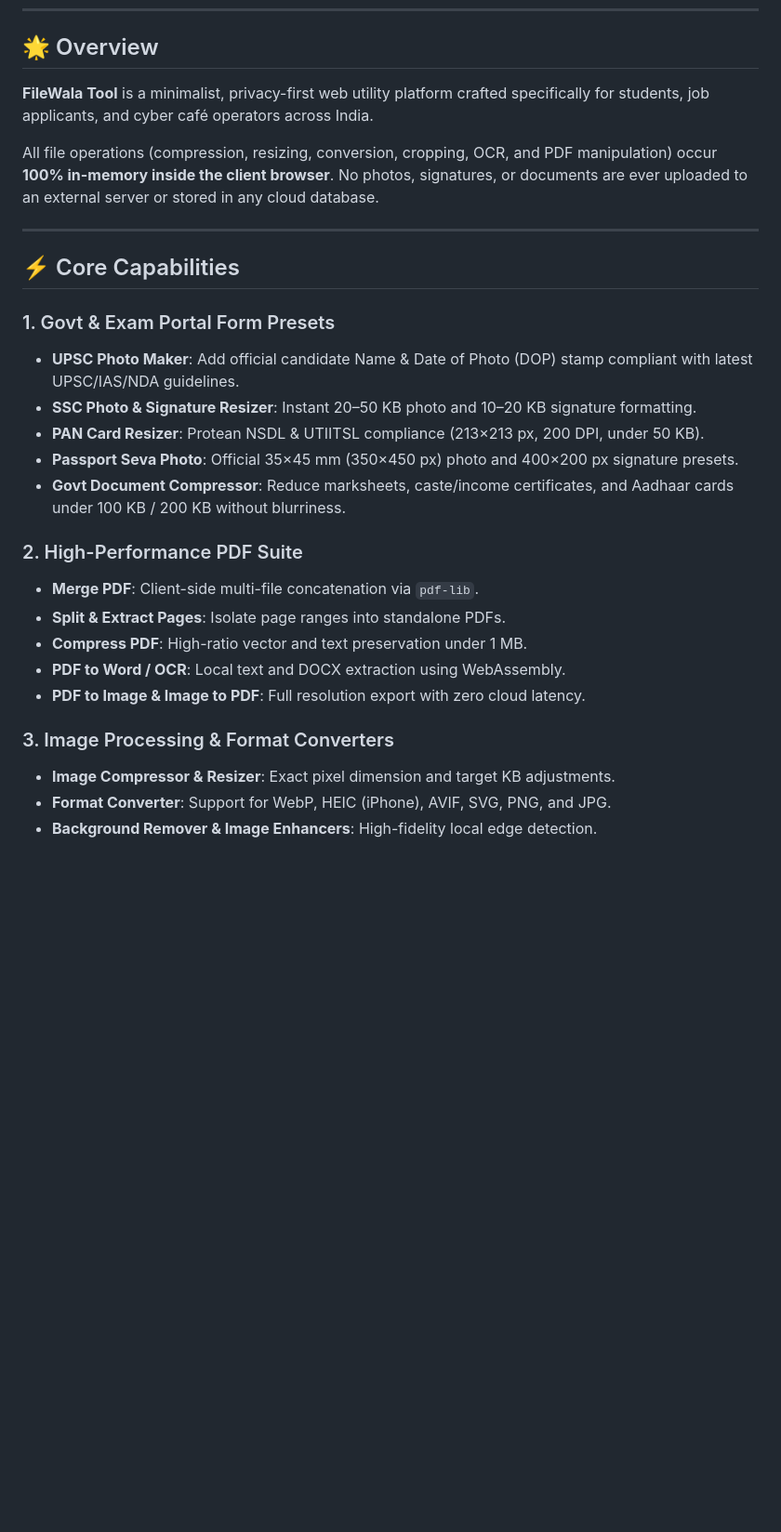
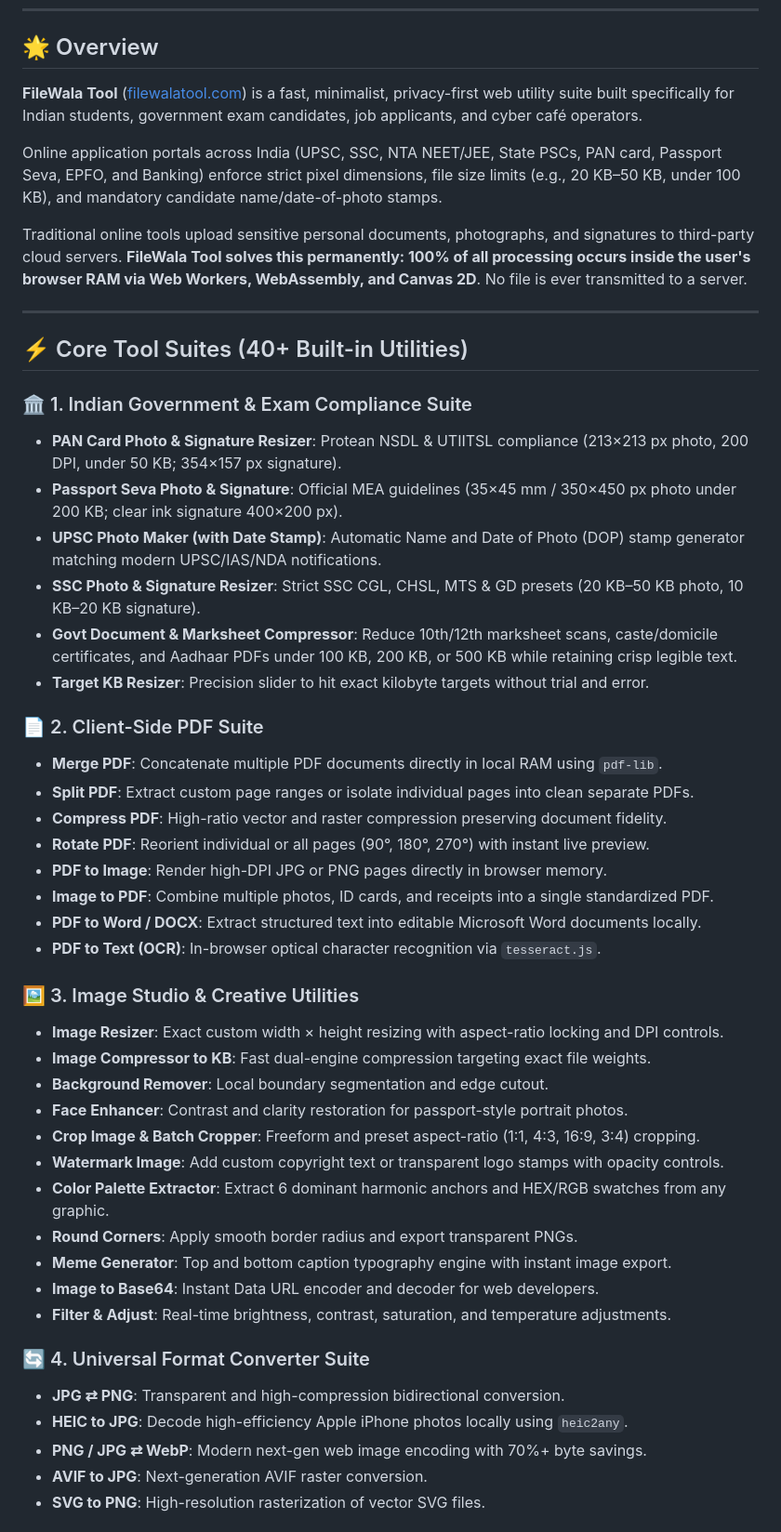
Before and after one commit to mdsufidev/filewalatoolv2, a Markdown page: README.md, the part around one of its changes. Shown at 93% size. Rendered like a GitHub page; blank space fills up the shorter version.

Commit message:
docs: modernize README with new brand assets, 40+ tool matrix, and client-side privacy architecture

```diff
--- a/README.md
+++ b/README.md
@@ -9,29 +22,51 @@ Author: **Mohammad Sufiyan** ([@mdsufidev](https://github.com/mdsufidev))
 
 ## 🌟 Overview
 
-**FileWala Tool** is a minimalist, privacy-first web utility platform crafted specifically for students, job applicants, and cyber café operators across India.
+**FileWala Tool** ([filewalatool.com](https://www.filewalatool.com)) is a fast, minimalist, privacy-first web utility suite built specifically for Indian students, government exam candidates, job applicants, and cyber café operators.
 
-All file operations (compression, resizing, conversion, cropping, OCR, and PDF manipulation) occur **100% in-memory inside the client browser**. No photos, signatures, or documents are ever uploaded to an external server or stored in any cloud database.
+Online application portals across India (UPSC, SSC, NTA NEET/JEE, State PSCs, PAN card, Passport Seva, EPFO, and Banking) enforce strict pixel dimensions, file size limits (e.g., 20 KB–50 KB, under 100 KB), and mandatory candidate name/date-of-photo stamps.
+
+Traditional online tools upload sensitive personal documents, photographs, and signatures to third-party cloud servers. **FileWala Tool solves this permanently: 100% of all processing occurs inside the user's browser RAM via Web Workers, WebAssembly, and Canvas 2D**. No file is ever transmitted to a server.
 
 ---
 
-## ⚡ Core Capabilities
+## ⚡ Core Tool Suites (40+ Built-in Utilities)
 
-### 1. Govt & Exam Portal Form Presets
-* **UPSC Photo Maker**: Add official candidate Name & Date of Photo (DOP) stamp compliant with latest UPSC/IAS/NDA guidelines.
-* **SSC Photo & Signature Resizer**: Instant 20–50 KB photo and 10–20 KB signature formatting.
-* **PAN Card Resizer**: Protean NSDL & UTIITSL compliance (213×213 px, 200 DPI, under 50 KB).
-* **Passport Seva Photo**: Official 35×45 mm (350×450 px) photo and 400×200 px signature presets.
-* **Govt Document Compressor**: Reduce marksheets, caste/income certificates, and Aadhaar cards under 100 KB / 200 KB without blurriness.
+### 🏛️ 1. Indian Government & Exam Compliance Suite
+* **PAN Card Photo & Signature Resizer**: Protean NSDL & UTIITSL compliance (213×213 px photo, 200 DPI, under 50 KB; 354×157 px signature).
+* **Passport Seva Photo & Signature**: Official MEA guidelines (35×45 mm / 350×450 px photo under 200 KB; clear ink signature 400×200 px).
+* **UPSC Photo Maker (with Date Stamp)**: Automatic Name and Date of Photo (DOP) stamp generator matching modern UPSC/IAS/NDA notifications.
+* **SSC Photo & Signature Resizer**: Strict SSC CGL, CHSL, MTS & GD presets (20 KB–50 KB photo, 10 KB–20 KB signature).
+* **Govt Document & Marksheet Compressor**: Reduce 10th/12th marksheet scans, caste/domicile certificates, and Aadhaar PDFs under 100 KB, 200 KB, or 500 KB while retaining crisp legible text.
+* **Target KB Resizer**: Precision slider to hit exact kilobyte targets without trial and error.
 
-### 2. High-Performance PDF Suite
-* **Merge PDF**: Client-side multi-file concatenation via `pdf-lib`.
-* **Split & Extract Pages**: Isolate page ranges into standalone PDFs.
-* **Compress PDF**: High-ratio vector and text preservation under 1 MB.
-* **PDF to Word / OCR**: Local text and DOCX extraction using WebAssembly.
-* **PDF to Image & Image to PDF**: Full resolution export with zero cloud latency.
+### 📄 2. Client-Side PDF Suite
+* **Merge PDF**: Concatenate multiple PDF documents directly in local RAM using `pdf-lib`.
+* **Split PDF**: Extract custom page ranges or isolate individual pages into clean separate PDFs.
+* **Compress PDF**: High-ratio vector and raster compression preserving document fidelity.
+* **Rotate PDF**: Reorient individual or all pages (90°, 180°, 270°) with instant live preview.
+* **PDF to Image**: Render high-DPI JPG or PNG pages directly in browser memory.
+* **Image to PDF**: Combine multiple photos, ID cards, and receipts into a single standardized PDF.
+* **PDF to Word / DOCX**: Extract structured text into editable Microsoft Word documents locally.
+* **PDF to Text (OCR)**: In-browser optical character recognition via `tesseract.js`.
 
-### 3. Image Processing & Format Converters
-* **Image Compressor & Resizer**: Exact pixel dimension and target KB adjustments.
-* **Format Converter**: Support for WebP, HEIC (iPhone), AVIF, SVG, PNG, and JPG.
-* **Background Remover & Image Enhancers**: High-fidelity local edge detection.
+### 🖼️ 3. Image Studio & Creative Utilities
+* **Image Resizer**: Exact custom width × height resizing with aspect-ratio locking and DPI controls.
+* **Image Compressor to KB**: Fast dual-engine compression targeting exact file weights.
+* **Background Remover**: Local boundary segmentation and edge cutout.
+* **Face Enhancer**: Contrast and clarity restoration for passport-style portrait photos.
+* **Crop Image & Batch Cropper**: Freeform and preset aspect-ratio (1:1, 4:3, 16:9, 3:4) cropping.
+* **Watermark Image**: Add custom copyright text or transparent logo stamps with opacity controls.
+* **Color Palette Extractor**: Extract 6 dominant harmonic anchors and HEX/RGB swatches from any graphic.
+* **Round Corners**: Apply smooth border radius and export transparent PNGs.
+* **Meme Generator**: Top and bottom caption typography engine with instant image export.
+* **Image to Base64**: Instant Data URL encoder and decoder for web developers.
+* **Filter & Adjust**: Real-time brightness, contrast, saturation, and temperature adjustments.
+
+### 🔄 4. Universal Format Converter Suite
+* **JPG ⇄ PNG**: Transparent and high-compression bidirectional conversion.
+* **HEIC to JPG**: Decode high-efficiency Apple iPhone photos locally using `heic2any`.
+* **PNG / JPG ⇄ WebP**: Modern next-gen web image encoding with 70%+ byte savings.
+* **AVIF to JPG**: Next-generation AVIF raster conversion.
+* **SVG to PNG**: High-resolution rasterization of vector SVG files.
+
```
Also changed, not shown: other parts of README.md (+80 -40 lines).
